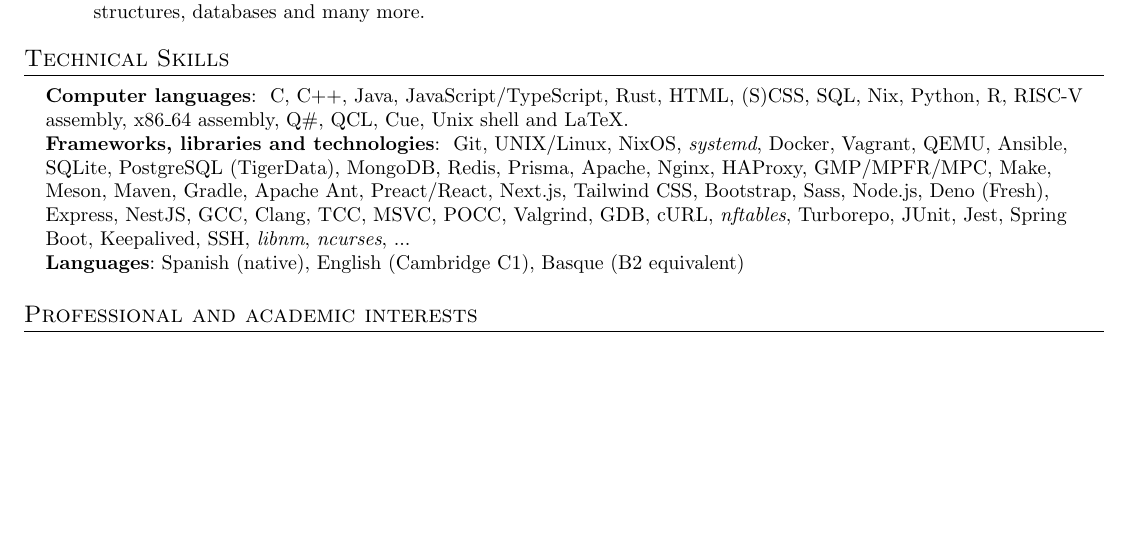
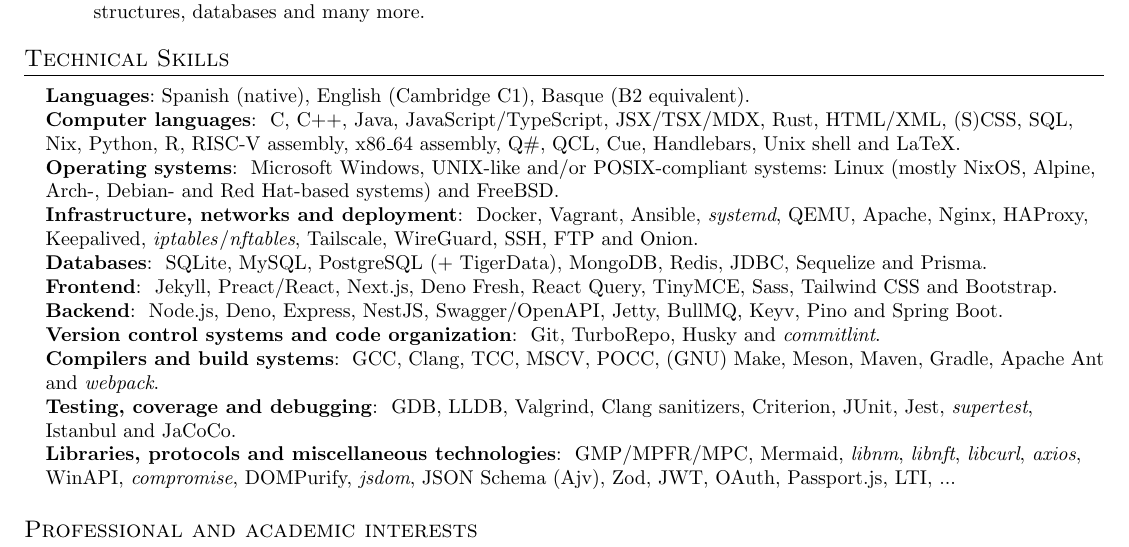
Before and after one commit to mikelpint/resume, a LaTeX document (main.tex): part of the page, cut so that both start at the same text, the shorter picture padded with empty space. Compiled offline with pdfLaTeX.

Commit message:
Separate libs in many categories.

```diff
--- a/main.tex
+++ b/main.tex
@@ -229,15 +229,60 @@
 \iflangver{en}{\newcommand{\asm}[1]{#1 assembly}}
 \iflangver{es}{\newcommand{\asm}[1]{ensamblador de #1}}
 
+\iflangver{en}{\newcommand{\andconj}{and}}
+\iflangver{es}{\newcommand{\andconj}{y}}
+
 \newcommand{\pl}{
-	C, C++, Java, JavaScript/TypeScript, Rust, HTML, (S)CSS, SQL, Nix, Python, R, \asm{RISC-V}, \asm{x86\_64},
-	Q\#, QCL, Cue, Unix shell \iflangver{en}{and}\iflangver{es}{y} LaTeX.
+	C, C++, Java, JavaScript/TypeScript, JSX/TSX/MDX, Rust, HTML/XML, (S)CSS, SQL, Nix, Python, R, \asm{RISC-V},
+	\asm{x86\_64}, Q\#, QCL, Cue, Handlebars, Unix shell \andconj{} LaTeX.
 }
+
+\iflangver{en}{
+	\newcommand{\os}{
+		Microsoft Windows, UNIX-like and/or POSIX-compliant systems: Linux (mostly NixOS, Alpine, Arch-, Debian- and
+		Red Hat-based systems) and FreeBSD.
+	}
+}
+\iflangver{es}{
+	\newcommand{\os}{
+		Microsoft Windows y sistemas operativos tipo UNIX o que cumplan el estándar POSIX: Linux (sobre todo NixOS,
+		Alpine, o basados en Arch, Debian y Red Hat) y FreeBSD.
+	}
+}
+
+\newcommand{\infra}{
+	Docker, Vagrant, Ansible, \textit{systemd}, QEMU, Apache, Nginx, HAProxy, Keepalived,
+	\textit{iptables}/\textit{nftables}, Tailscale, WireGuard, SSH, FTP \andconj{} Onion.
+}
+
+\newcommand{\db}{
+	SQLite, MySQL, PostgreSQL (+ TigerData), MongoDB, Redis, JDBC, Sequelize \andconj{} Prisma.
+}
+
+\newcommand{\frontend}{
+	Jekyll, Preact/React, Next.js, Deno Fresh, React Query, TinyMCE, Sass, Tailwind CSS \andconj{} Bootstrap.
+}
+
+\newcommand{\backend}{
+	Node.js, Deno, Express, NestJS, Swagger/OpenAPI, Jetty, BullMQ, Keyv, Pino \andconj{} Spring Boot.
+}
+
+\newcommand{\vcs}{
+	Git, TurboRepo, Husky \andconj{} \textit{commitlint}.
+}
+
+\newcommand{\build}{
+	GCC, Clang, TCC, MSCV, POCC, (GNU) Make, Meson, Maven, Gradle, Apache Ant \andconj{} \textit{webpack}.
+}
+
+\newcommand{\test}{
+	GDB, LLDB, Valgrind, \iflangver{en}{Clang sanitizers}\iflangver{es}{sanitizadores de Clang}, Criterion, JUnit, Jest,
+	\textit{supertest}, Istanbul \andconj{} JaCoCo.
+}
+
 \newcommand{\lib}{
-	Git, UNIX/Linux, NixOS, \textit{systemd}, Docker, Vagrant, QEMU, Ansible, SQLite, PostgreSQL (TigerData), MongoDB,
-	Redis, Prisma, Apache, Nginx, HAProxy, GMP/MPFR/MPC, Make, Meson, Maven, Gradle, Apache Ant, Preact/React, Next.js,
-	Tailwind CSS, Bootstrap, Sass, Node.js, Deno (Fresh), Express, NestJS, GCC, Clang, TCC, MSVC, POCC, Valgrind, GDB,
-	cURL, \textit{nftables}, Turborepo, JUnit, Jest, Spring Boot, Keepalived, SSH, \textit{libnm}, \textit{ncurses}, ...
+	GMP/MPFR/MPC, Mermaid, \textit{libnm}, \textit{libnft}, \textit{libcurl}, \textit{axios}, WinAPI,
+	\textit{compromise}, DOMPurify, \textit{jsdom}, JSON Schema (Ajv), Zod, JWT, OAuth, Passport.js, LTI, ...
 }
 
 \iflangver{en}{\section{Technical Skills}}
@@ -245,16 +290,46 @@
 
 \begin{itemize}[leftmargin=0.15in, label={}]
 	\small{\item{
+	      \iflangver{en}{\textbf{Languages}{: Spanish (native), English (Cambridge C1), Basque (B2 equivalent).}}
+	      \iflangver{es}{\textbf{Idiomas}{: castellano (nativo), inglés (Cambridge C1), euskera (equivalente a B2).}}
+	      \\
+
 	      \iflangver{en}{\textbf{Computer languages}{: \pl}}
 	      \iflangver{es}{\textbf{Lenguajes informáticos}{: \pl}}
 	      \\
 
-	      \iflangver{en}{\textbf{Frameworks, libraries and technologies}{: \lib}}
-	      \iflangver{es}{\textbf{Frameworks, bibliotecas y tecnologías}{: \lib}}
+	      \iflangver{en}{\textbf{Operating systems}{: \os}}
+	      \iflangver{es}{\textbf{Sistemas operativos}{: \os}}
 	      \\
 
-	      \iflangver{en}{\textbf{Languages}{: Spanish (native), English (Cambridge C1), Basque (B2 equivalent)}}
-	      \iflangver{es}{\textbf{Idiomas}{: castellano (nativo), inglés (Cambridge C1), euskera (equivalente a B2)}}
+	      \iflangver{en}{\textbf{Infrastructure, networks and deployment}{: \infra}}
+	      \iflangver{es}{\textbf{Infraestructura, redes y despliegue}{: \infra}}
+	      \\
+
+	      \iflangver{en}{\textbf{Databases}{: \db}}
+	      \iflangver{es}{\textbf{Bases de datos}{: \db}}
+	      \\
+
+	      {\textbf{Frontend}{: \frontend}}
+	      \\
+
+	      {\textbf{Backend}{: \backend}}
+	      \\
+
+	      \iflangver{en}{\textbf{Version control systems and code organization}{: \vcs}}
+	      \iflangver{es}{\textbf{Sistemas de control de versiones y organización del código}{: \vcs}}
+	      \\
+
+	      \iflangver{en}{\textbf{Compilers and build systems}{: \build}}
+	      \iflangver{es}{\textbf{Compiladores y sistemas de construcción}{: \build}}
+	      \\
+
+	      \iflangver{en}{\textbf{Testing, coverage and debugging}{: \test}}
+	      \iflangver{es}{\textbf{Pruebas, cobertura y depuración}{: \test}}
+	      \\
+
+	      \iflangver{en}{\textbf{Libraries, protocols and miscellaneous technologies}{: \lib}}
+	      \iflangver{es}{\textbf{Bibliotecas, protocolos y tecnologías misceláneas}{: \lib}}
 	      }}
 \end{itemize}
 
```
Also changed, not shown: preview/en.png, preview/es.png, main.tex (2 more changed lines).
